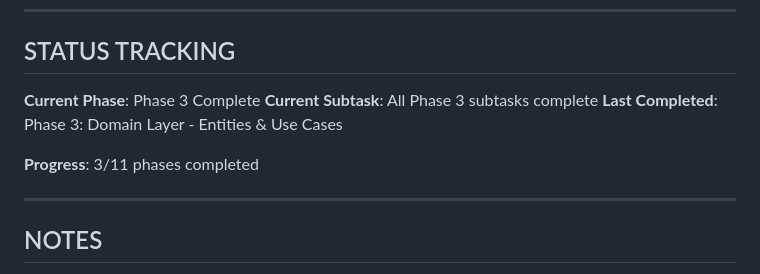
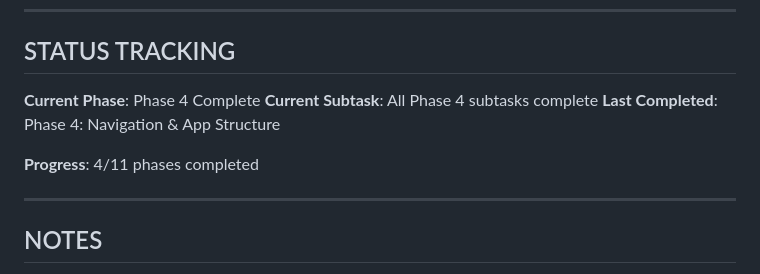
Before and after one commit to ambogatyrev/modnyi_dvorik, a Markdown page: mobile/PLAN.md, the part around one of its changes. Rendered like a GitHub page.

Commit message:
Mark Phase 4 as complete

```diff
--- a/mobile/PLAN.md
+++ b/mobile/PLAN.md
@@ -1184,11 +1184,11 @@ git push origin main --tags
 
 ## STATUS TRACKING
 
-**Current Phase**: Phase 3 Complete
-**Current Subtask**: All Phase 3 subtasks complete
-**Last Completed**: Phase 3: Domain Layer - Entities & Use Cases
+**Current Phase**: Phase 4 Complete
+**Current Subtask**: All Phase 4 subtasks complete
+**Last Completed**: Phase 4: Navigation & App Structure
 
-**Progress**: 3/11 phases completed
+**Progress**: 4/11 phases completed
 
 ---
 
```
Also changed, not shown: other parts of mobile/PLAN.md (+3 -3 lines).
